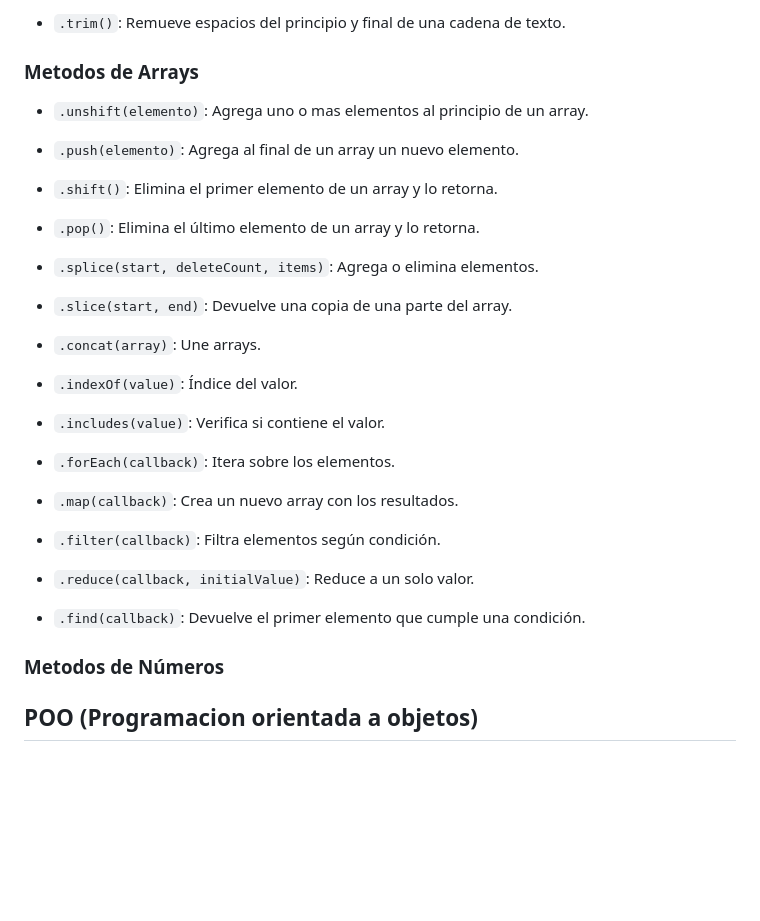
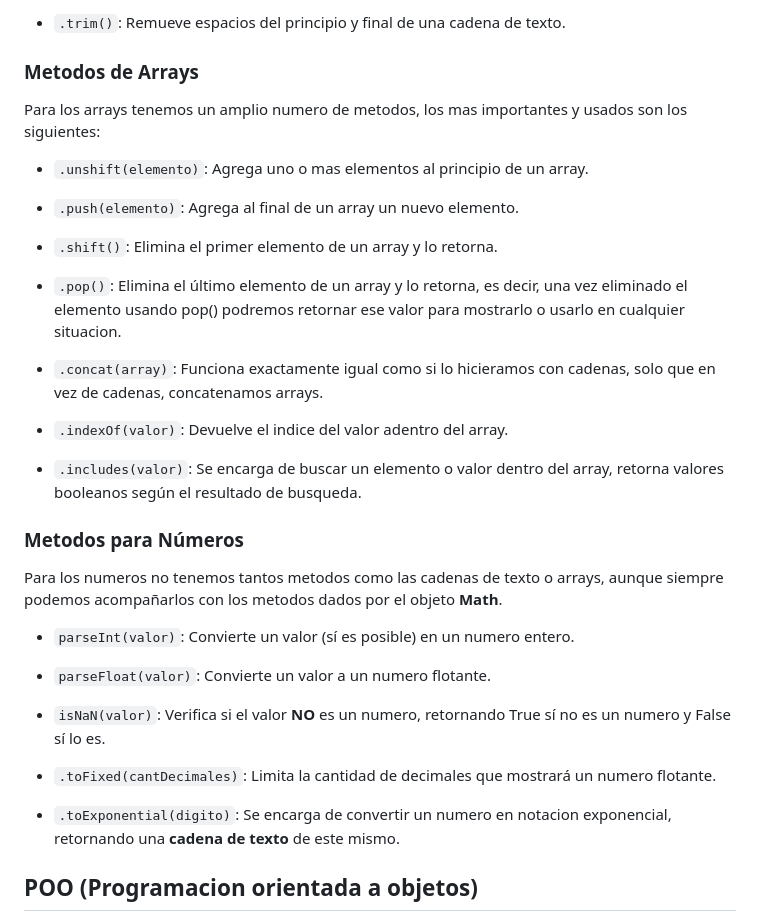
Before and after one commit to Davin-coder/JavaScript-Junior, a Markdown page: README.md, the part around the change printed below. GitHub-like rendering; blank space fills up the shorter version.

```diff
--- a/README.md
+++ b/README.md
@@ -387,27 +387,23 @@ Como su nombre lo dice, son funciones nativas que nos permitirán manipular una
 
 ### Metodos de Arrays
 
+Para los arrays tenemos un amplio numero de metodos, los mas importantes y usados son los siguientes:
+
 - `.unshift(elemento)`: Agrega uno o mas elementos al principio de un array.
 
 - `.push(elemento)`: Agrega al final de un array un nuevo elemento.
 
 - `.shift()`: Elimina el primer elemento de un array y lo retorna.
 
-- `.pop()`: Elimina el último elemento de un array y lo retorna.
+- `.pop()`: Elimina el último elemento de un array y lo retorna, es decir, una vez eliminado el elemento usando pop() podremos retornar ese valor para mostrarlo o usarlo en cualquier situacion.
 
+- `.concat(array)`: Funciona exactamente igual como si lo hicieramos con cadenas, solo que en vez de cadenas, concatenamos arrays.
 
+- `.indexOf(valor)`: Devuelve el indice del valor adentro del array.
 
-- `.splice(start, deleteCount, items)`: Agrega o elimina elementos.
+- `.includes(valor)`: Se encarga de buscar un elemento o valor dentro del array, retorna valores booleanos según el resultado de busqueda.
 
-- `.slice(start, end)`: Devuelve una copia de una parte del array.
-
-- `.concat(array)`: Une arrays.
-
-- `.indexOf(value)`: Índice del valor.
-
-- `.includes(value)`: Verifica si contiene el valor.
-
-- `.forEach(callback)`: Itera sobre los elementos.
+<!-- - `.forEach(callback)`: Itera sobre los elementos.
 
 - `.map(callback)`: Crea un nuevo array con los resultados.
 
@@ -415,13 +411,21 @@ Como su nombre lo dice, son funciones nativas que nos permitirán manipular una
 
 - `.reduce(callback, initialValue)`: Reduce a un solo valor.
 
-- `.find(callback)`: Devuelve el primer elemento que cumple una condición.
+- `.find(callback)`: Devuelve el primer elemento que cumple una condición. -->
 
+### Metodos para Números
 
+Para los numeros no tenemos tantos metodos como las cadenas de texto o arrays, aunque siempre podemos acompañarlos con los metodos dados por el objeto **Math**.
 
-### Metodos de Números
+- `parseInt(valor)`: Convierte un valor (sí es posible) en un numero entero.
 
+- `parseFloat(valor)`: Convierte un valor a un numero flotante.
 
+- `isNaN(valor)`: Verifica si el valor **NO** es un numero, retornando True sí no es un numero y False sí lo es.
+
+- `.toFixed(cantDecimales)`: Limita la cantidad de decimales que mostrará un numero flotante.
+
+- `.toExponential(digito)`: Se encarga de convertir un numero en notacion exponencial, retornando una **cadena de texto** de este mismo.
 
 ## POO (Programacion orientada a objetos)
 
```
Also changed, not shown: other parts of README.md (+1 -1 lines).
